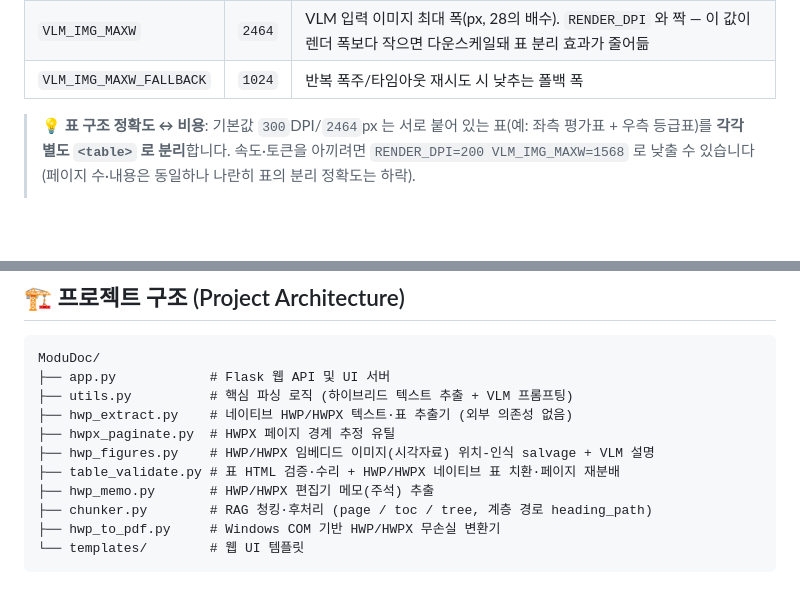
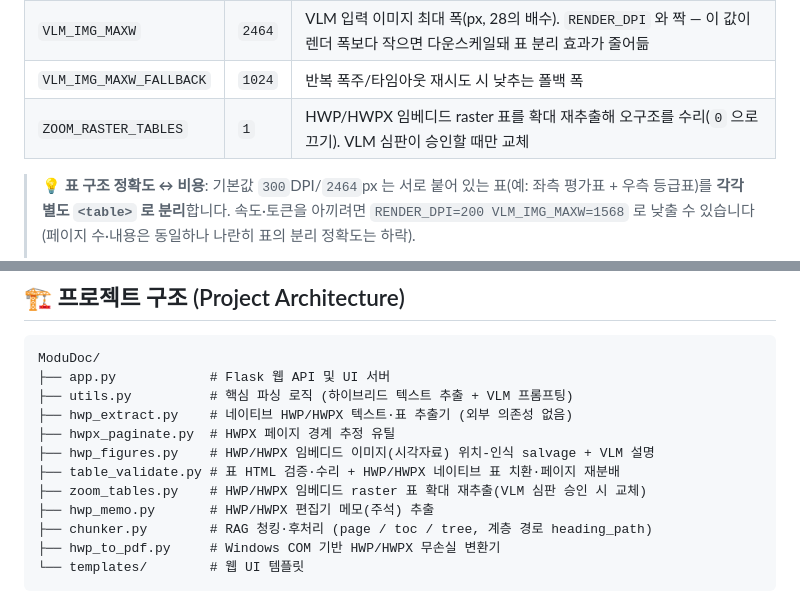
Before and after one commit to Marker-Inc-Korea/ModuDoc, a Markdown page: README.md, 2 parts joined by grey strips. Drawn GitHub-style; folded sections open; blank space fills up the shorter version.

Commit message:
Docs: document embedded raster table re-extraction
Co-Authored-By: Claude Opus 4.8 <noreply@anthropic.com>

```diff
--- a/README.md
+++ b/README.md
@@ -139,6 +139,7 @@ export VLM_BASE_URL="http://localhost:8000/v1"
 | `RENDER_DPI` | `300` | 페이지 렌더 해상도(**PDF 포함 전 포맷**). 높을수록 나란히 붙은 표·조밀한 표를 정확히 분리하나 VLM 토큰/시간이 늘어남 |
 | `VLM_IMG_MAXW` | `2464` | VLM 입력 이미지 최대 폭(px, 28의 배수). `RENDER_DPI` 와 짝 — 이 값이 렌더 폭보다 작으면 다운스케일돼 표 분리 효과가 줄어듦 |
 | `VLM_IMG_MAXW_FALLBACK` | `1024` | 반복 폭주/타임아웃 재시도 시 낮추는 폴백 폭 |
+| `ZOOM_RASTER_TABLES` | `1` | HWP/HWPX 임베디드 raster 표를 확대 재추출해 오구조를 수리(`0` 으로 끄기). VLM 심판이 승인할 때만 교체 |
 
 > 💡 **표 구조 정확도 ↔ 비용**: 기본값 `300`DPI/`2464`px 는 서로 붙어 있는 표(예: 좌측 평가표 + 우측 등급표)를 **각각 별도 `<table>` 로 분리**합니다. 속도·토큰을 아끼려면 `RENDER_DPI=200 VLM_IMG_MAXW=1568` 로 낮출 수 있습니다(페이지 수·내용은 동일하나 나란히 표의 분리 정확도는 하락).
 >
@@ -256,6 +257,7 @@ ModuDoc/
 ├── hwpx_paginate.py  # HWPX 페이지 경계 추정 유틸
 ├── hwp_figures.py    # HWP/HWPX 임베디드 이미지(시각자료) 위치-인식 salvage + VLM 설명
 ├── table_validate.py # 표 HTML 검증·수리 + HWP/HWPX 네이티브 표 치환·페이지 재분배
+├── zoom_tables.py    # HWP/HWPX 임베디드 raster 표 확대 재추출(VLM 심판 승인 시 교체)
 ├── hwp_memo.py       # HWP/HWPX 편집기 메모(주석) 추출
 ├── chunker.py        # RAG 청킹·후처리 (page / toc / tree, 계층 경로 heading_path)
 ├── hwp_to_pdf.py     # Windows COM 기반 HWP/HWPX 무손실 변환기
```
